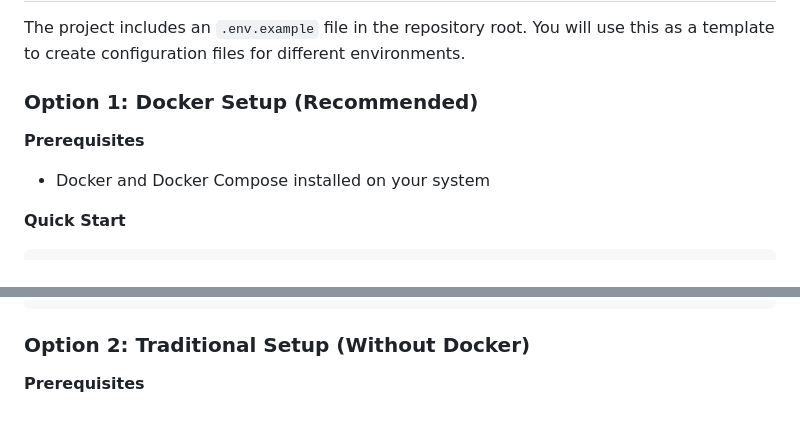
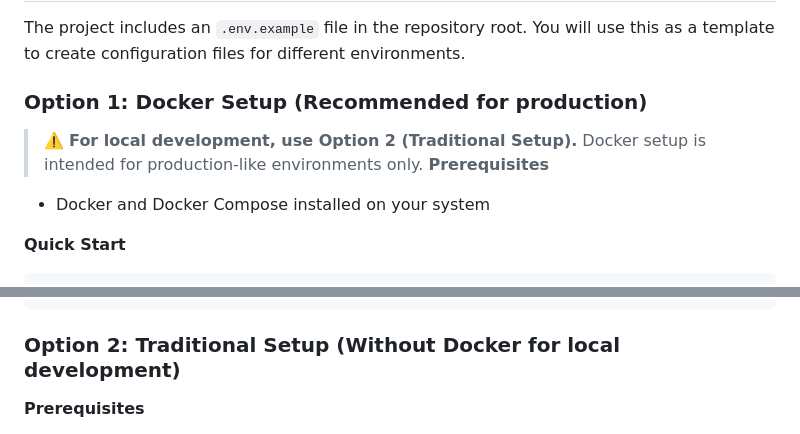
Before and after one commit to Onoiro/TaskMan, a Markdown page: README.md, 2 parts joined by grey strips. GitHub-like rendering.

Commit message:
docs: improve setup instructions for Docker and local development

````diff
--- a/README.md
+++ b/README.md
@@ -44,7 +44,9 @@ The TaskMan application is available in multiple languages:
 
 The project includes an `.env.example` file in the repository root. You will use this as a template to create configuration files for different environments.
 
-### Option 1: Docker Setup (Recommended)
+### Option 1: Docker Setup (Recommended for production)
+> ⚠️ **For local development, use Option 2 (Traditional Setup).**
+> Docker setup is intended for production-like environments only.
 **Prerequisites**
 - Docker and Docker Compose installed on your system
 
@@ -113,7 +115,7 @@ make d-backup # create database backup
 make help # view all available commands
 ```
 
-### Option 2: Traditional Setup (Without Docker)
+### Option 2: Traditional Setup (Without Docker for local development)
 **Prerequisites**
 - Python 3.12 or higher
 - Poetry 1.2.2 or higher
````
